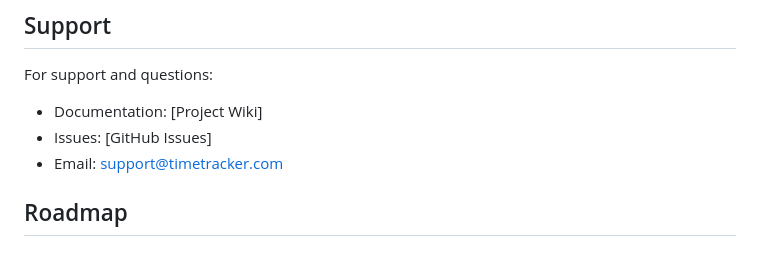
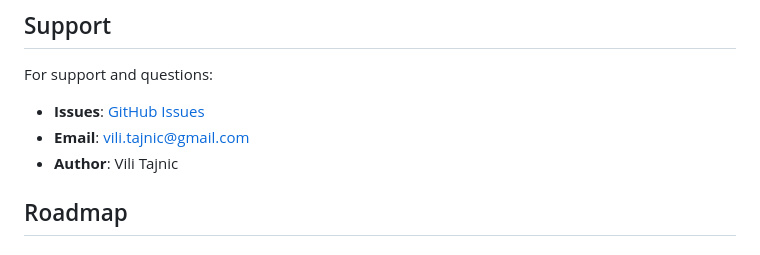
Before and after one commit to ViliTajnic/prisotnost-demo, a Markdown page: README.md, the part around the change. Drawn GitHub-style.

Commit message:
Update contact information
- Author: Vili Tajnic
- Email: vili.tajnic@gmail.com
- GitHub Issues: https://github.com/ViliTajnic/prisotnost-demo/issues

```diff
--- a/README.md
+++ b/README.md
@@ -395,9 +395,9 @@ This project is licensed under the MIT License - see the LICENSE file for detail
 ## Support
 
 For support and questions:
-- Documentation: [Project Wiki]
-- Issues: [GitHub Issues]
-- Email: support@timetracker.com
+- **Issues**: [GitHub Issues](https://github.com/ViliTajnic/prisotnost-demo/issues)
+- **Email**: vili.tajnic@gmail.com
+- **Author**: Vili Tajnic
 
 ## Roadmap
 
```
